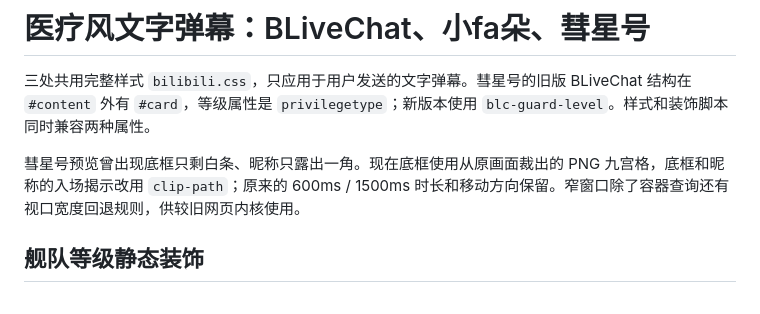
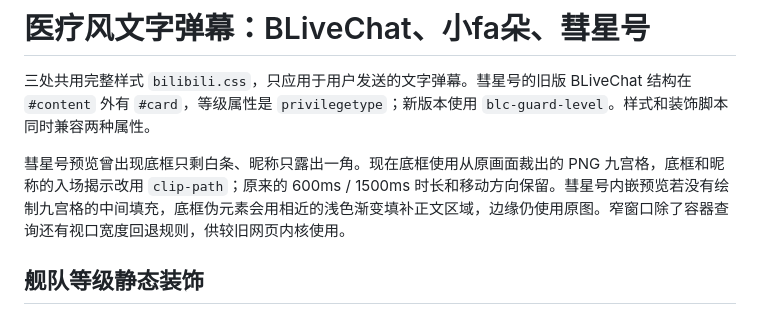
Before and after one commit to maker0911/medical-danmaku-assets, a Markdown page: README.md, the part around the change. Drawn GitHub-style.

Commit message:
Document Comet card-center fallback

```diff
--- a/README.md
+++ b/README.md
@@ -2,7 +2,7 @@
 
 三处共用完整样式 `bilibili.css`，只应用于用户发送的文字弹幕。彗星号的旧版 BLiveChat 结构在 `#content` 外有 `#card`，等级属性是 `privilegetype`；新版本使用 `blc-guard-level`。样式和装饰脚本同时兼容两种属性。
 
-彗星号预览曾出现底框只剩白条、昵称只露出一角。现在底框使用从原画面裁出的 PNG 九宫格，底框和昵称的入场揭示改用 `clip-path`；原来的 600ms / 1500ms 时长和移动方向保留。窄窗口除了容器查询还有视口宽度回退规则，供较旧网页内核使用。
+彗星号预览曾出现底框只剩白条、昵称只露出一角。现在底框使用从原画面裁出的 PNG 九宫格，底框和昵称的入场揭示改用 `clip-path`；原来的 600ms / 1500ms 时长和移动方向保留。彗星号内嵌预览若没有绘制九宫格的中间填充，底框伪元素会用相近的浅色渐变填补正文区域，边缘仍使用原图。窄窗口除了容器查询还有视口宽度回退规则，供较旧网页内核使用。
 
 ## 舰队等级静态装饰
 
```
